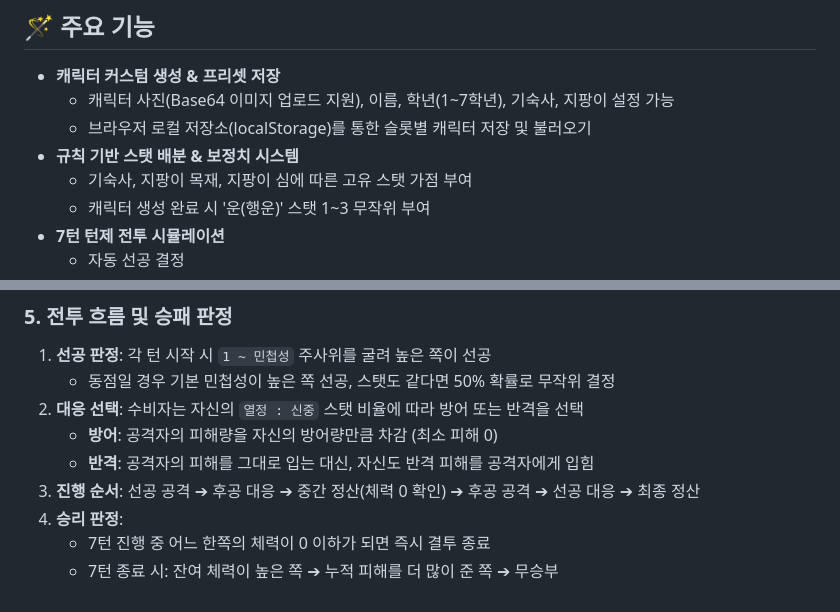
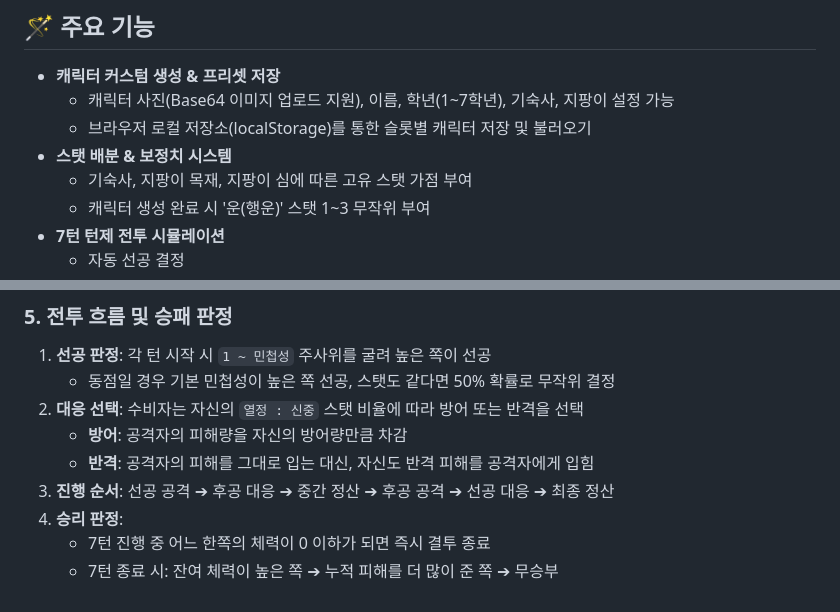
Before and after one commit to morningmeal/MistletoeWizardFightClub, a Markdown page: README.md, 2 parts joined by grey strips. Drawn GitHub-style.

```diff
--- a/README.md
+++ b/README.md
@@ -9,7 +9,7 @@
 - **캐릭터 커스텀 생성 & 프리셋 저장**
   - 캐릭터 사진(Base64 이미지 업로드 지원), 이름, 학년(1~7학년), 기숙사, 지팡이 설정 가능
   - 브라우저 로컬 저장소(localStorage)를 통한 슬롯별 캐릭터 저장 및 불러오기
-- **규칙 기반 스탯 배분 & 보정치 시스템**
+- **스탯 배분 & 보정치 시스템**
   - 기숙사, 지팡이 목재, 지팡이 심에 따른 고유 스탯 가점 부여
   - 캐릭터 생성 완료 시 '운(행운)' 스탯 1~3 무작위 부여
 - **7턴 턴제 전투 시뮬레이션**
@@ -63,9 +63,9 @@
 1. **선공 판정**: 각 턴 시작 시 `1 ~ 민첩성` 주사위를 굴려 높은 쪽이 선공
    - 동점일 경우 기본 민첩성이 높은 쪽 선공, 스탯도 같다면 50% 확률로 무작위 결정
 2. **대응 선택**: 수비자는 자신의 `열정 : 신중` 스탯 비율에 따라 방어 또는 반격을 선택
-   - **방어**: 공격자의 피해량을 자신의 방어량만큼 차감 (최소 피해 0)
+   - **방어**: 공격자의 피해량을 자신의 방어량만큼 차감
    - **반격**: 공격자의 피해를 그대로 입는 대신, 자신도 반격 피해를 공격자에게 입힘
-3. **진행 순서**: 선공 공격 ➔ 후공 대응 ➔ 중간 정산(체력 0 확인) ➔ 후공 공격 ➔ 선공 대응 ➔ 최종 정산
+3. **진행 순서**: 선공 공격 ➔ 후공 대응 ➔ 중간 정산 ➔ 후공 공격 ➔ 선공 대응 ➔ 최종 정산
 4. **승리 판정**:
    - 7턴 진행 중 어느 한쪽의 체력이 0 이하가 되면 즉시 결투 종료
    - 7턴 종료 시: 잔여 체력이 높은 쪽 ➔ 누적 피해를 더 많이 준 쪽 ➔ 무승부
```
